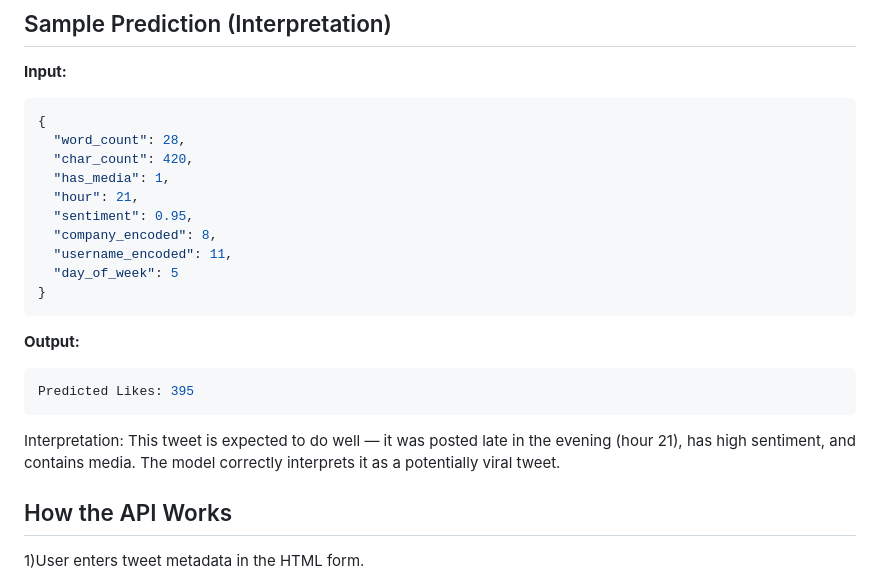
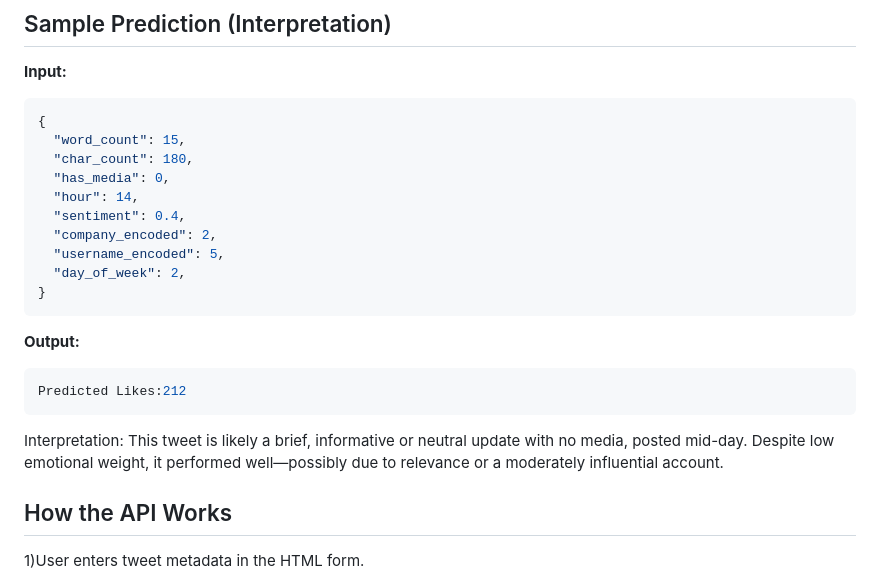
Before and after one commit to suzanne-jolly/caic_week2, a Markdown page: README.md, the part around the change. Rendered like a GitHub page.

````diff
--- a/README.md
+++ b/README.md
@@ -54,23 +54,23 @@ TF-IDF (Term Frequency-Inverse Document Frequency) was initially tested as a tex
 
 ```json
 {
-  "word_count": 28,
-  "char_count": 420,
-  "has_media": 1,
-  "hour": 21,
-  "sentiment": 0.95,
-  "company_encoded": 8,
-  "username_encoded": 11,
-  "day_of_week": 5
+  "word_count": 15,
+  "char_count": 180,
+  "has_media": 0,
+  "hour": 14,
+  "sentiment": 0.4,
+  "company_encoded": 2,
+  "username_encoded": 5,
+  "day_of_week": 2,
 }
 ```
 **Output:**
 ```json
-Predicted Likes: 395
+Predicted Likes:212
 ```
 
 Interpretation:
-This tweet is expected to do well — it was posted late in the evening (hour 21), has high sentiment, and contains media. The model correctly interprets it as a potentially viral tweet.
+This tweet is likely a brief, informative or neutral update with no media, posted mid-day. Despite low emotional weight, it performed well—possibly due to relevance or a moderately influential account.
 
 ## How the API Works
 
````
